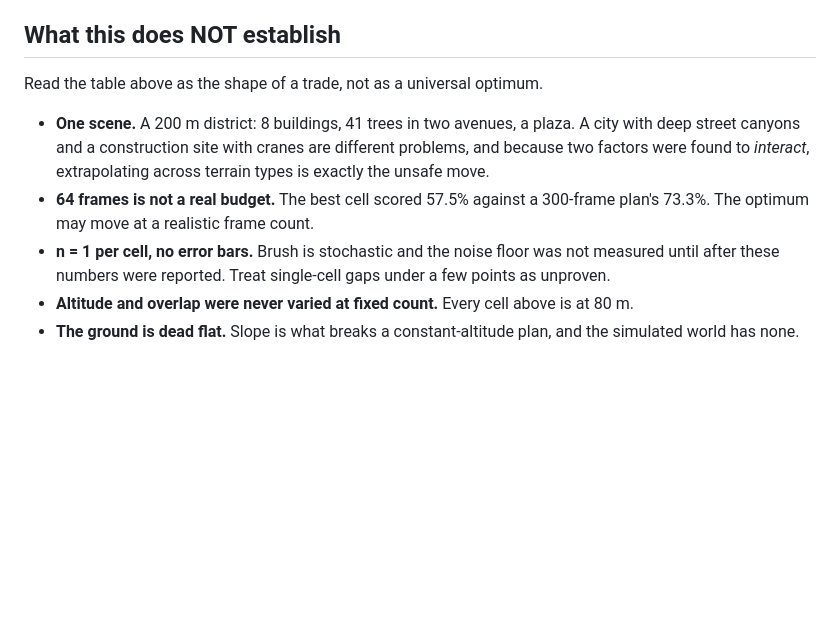
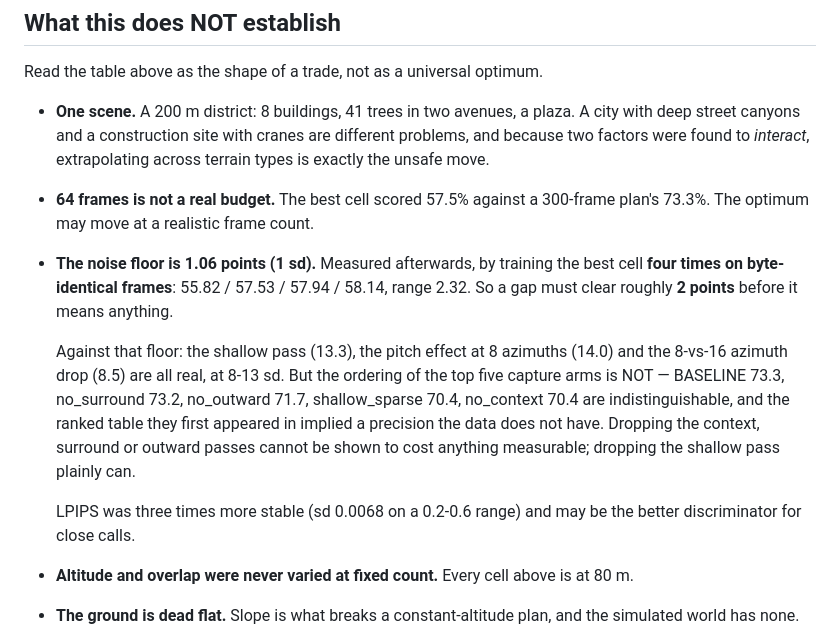
Before and after one commit to jedrula/dji-waypoints, a Markdown page: docs/2026-09-16-does-coverage-predict-quality.md, the part around the change. GitHub-like rendering; blank space fills up the shorter version.

Commit message:
Quantify the noise floor: sd 1.06 pp, so gaps under ~2 pp are unreadable
Trained the best cell four times on byte-identical frames: 55.82 / 57.53 /
57.94 / 58.14. The headline findings clear that comfortably at 8-13 sd -- the
shallow pass (13.3), the pitch effect at 8 azimuths (14.0), the 8-vs-16 azimuth
drop (8.5). The ordering of the top five capture arms does NOT: 73.3 / 73.2 /
71.7 / 70.4 / 70.4 are indistinguishable, and the ranked table they appeared in
implied a precision the data does not have.

LPIPS was three times more stable relative to its range (sd 0.0068) and is the
better discriminator for close calls.

Co-Authored-By: Claude Opus 5 (1M context) <noreply@anthropic.com>

```diff
--- a/docs/2026-09-16-does-coverage-predict-quality.md
+++ b/docs/2026-09-16-does-coverage-predict-quality.md
@@ -72,8 +72,19 @@ Read the table above as the shape of a trade, not as a universal optimum.
   move.
 - **64 frames is not a real budget.** The best cell scored 57.5% against a 300-frame plan's
   73.3%. The optimum may move at a realistic frame count.
-- **n = 1 per cell, no error bars.** Brush is stochastic and the noise floor was not measured
-  until after these numbers were reported. Treat single-cell gaps under a few points as unproven.
+- **The noise floor is 1.06 points (1 sd).** Measured afterwards, by training the best cell
+  **four times on byte-identical frames**: 55.82 / 57.53 / 57.94 / 58.14, range 2.32. So a gap
+  must clear roughly **2 points** before it means anything.
+
+  Against that floor: the shallow pass (13.3), the pitch effect at 8 azimuths (14.0) and the
+  8-vs-16 azimuth drop (8.5) are all real, at 8-13 sd. But the ordering of the top five capture
+  arms is NOT — BASELINE 73.3, no_surround 73.2, no_outward 71.7, shallow_sparse 70.4,
+  no_context 70.4 are indistinguishable, and the ranked table they first appeared in implied a
+  precision the data does not have. Dropping the context, surround or outward passes cannot be
+  shown to cost anything measurable; dropping the shallow pass plainly can.
+
+  LPIPS was three times more stable (sd 0.0068 on a 0.2-0.6 range) and may be the better
+  discriminator for close calls.
 - **Altitude and overlap were never varied at fixed count.** Every cell above is at 80 m.
 - **The ground is dead flat.** Slope is what breaks a constant-altitude plan, and the simulated
   world has none.
```
